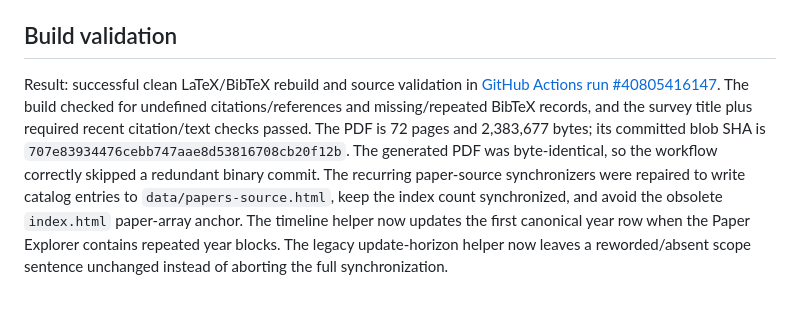
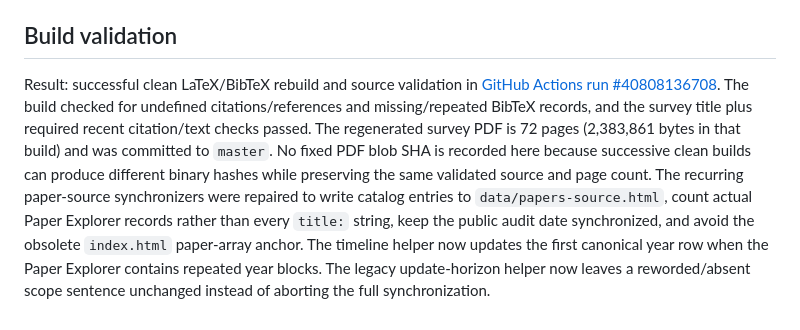
Before and after one commit to ruixv/NLOS_Overview, a Markdown page: updates/2026-10-29-final-venue-audit.md, the part around the change. Rendered like a GitHub page.

Commit message:
Record the regenerated survey PDF and resilient sync validation

```diff
--- a/updates/2026-10-29-final-venue-audit.md
+++ b/updates/2026-10-29-final-venue-audit.md
@@ -25,4 +25,4 @@ Forward-citation and scholarly-index checks revisited Velten et al. (2012), LCT,
 
 ## Build validation
 
-Result: successful clean LaTeX/BibTeX rebuild and source validation in [GitHub Actions run #40805416147](https://github.com/ruixv/NLOS_Overview/actions/runs/40805416147). The build checked for undefined citations/references and missing/repeated BibTeX records, and the survey title plus required recent citation/text checks passed. The PDF is 72 pages and 2,383,677 bytes; its committed blob SHA is `707e83934476cebb747aae8d53816708cb20f12b`. The generated PDF was byte-identical, so the workflow correctly skipped a redundant binary commit. The recurring paper-source synchronizers were repaired to write catalog entries to `data/papers-source.html`, keep the index count synchronized, and avoid the obsolete `index.html` paper-array anchor. The timeline helper now updates the first canonical year row when the Paper Explorer contains repeated year blocks. The legacy update-horizon helper now leaves a reworded/absent scope sentence unchanged instead of aborting the full synchronization.
+Result: successful clean LaTeX/BibTeX rebuild and source validation in [GitHub Actions run #40808136708](https://github.com/ruixv/NLOS_Overview/actions/runs/40808136708). The build checked for undefined citations/references and missing/repeated BibTeX records, and the survey title plus required recent citation/text checks passed. The regenerated survey PDF is 72 pages (2,383,861 bytes in that build) and was committed to `master`. No fixed PDF blob SHA is recorded here because successive clean builds can produce different binary hashes while preserving the same validated source and page count. The recurring paper-source synchronizers were repaired to write catalog entries to `data/papers-source.html`, count actual Paper Explorer records rather than every `title:` string, keep the public audit date synchronized, and avoid the obsolete `index.html` paper-array anchor. The timeline helper now updates the first canonical year row when the Paper Explorer contains repeated year blocks. The legacy update-horizon helper now leaves a reworded/absent scope sentence unchanged instead of aborting the full synchronization.
```
